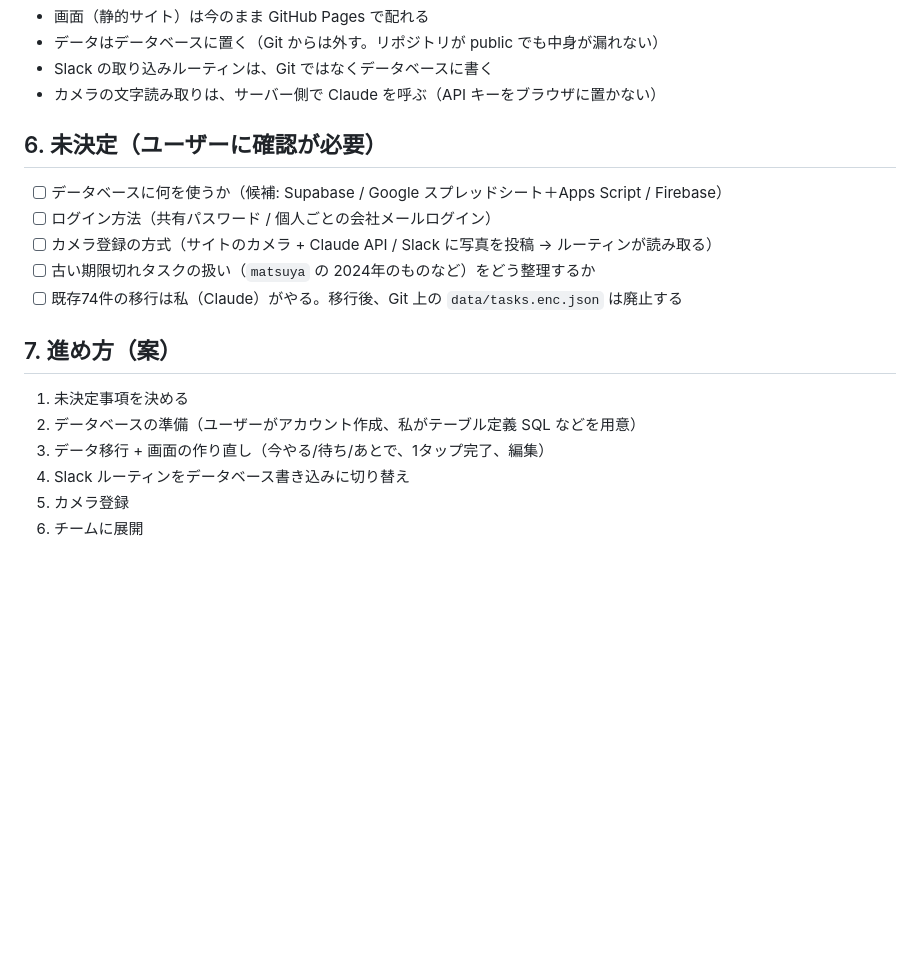
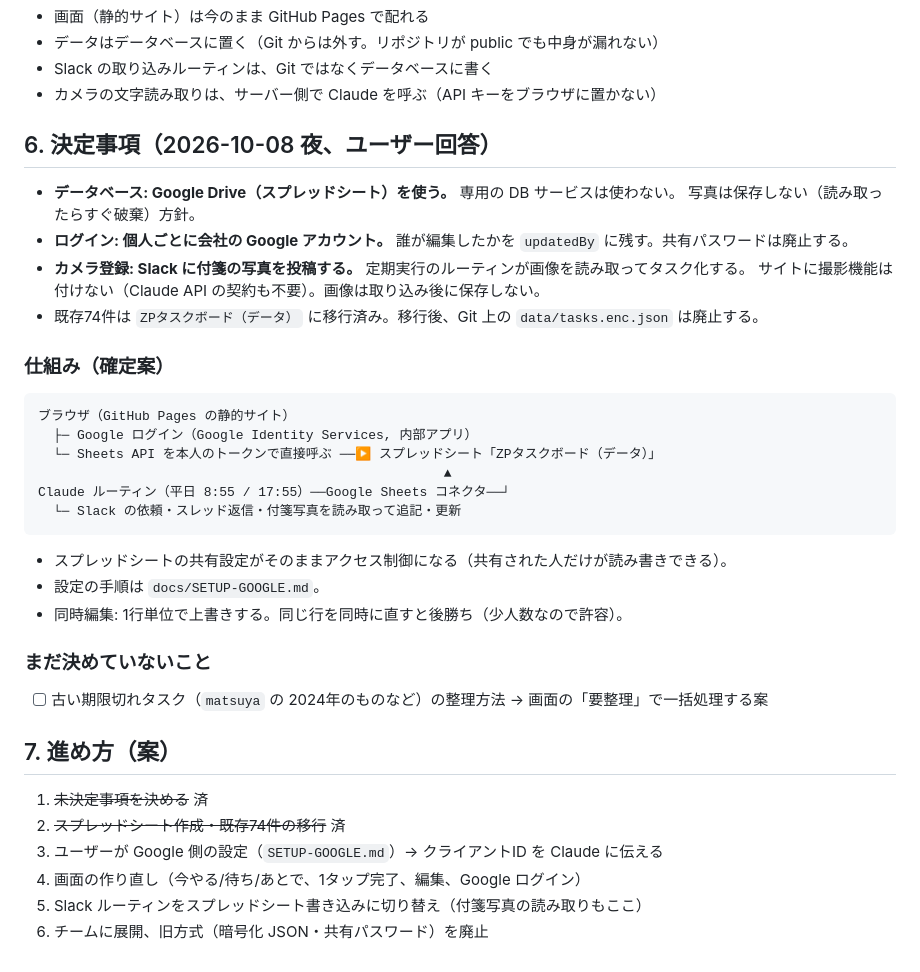
Before and after one commit to yukikasahara-droid/zp-task-board-yk, a Markdown page: docs/REQUIREMENTS.md, the part around the change. GitHub-like rendering; blank space fills up the shorter version.

Commit message:
データ置き場をGoogleスプレッドシートに決定。設定手順書と決定事項を追加
Co-Authored-By: Claude Sonnet 5.5 <noreply@anthropic.com>
Claude-Session: https://claude.ai/code/session_01Ba8LmCscwqA1NEZ5yKrVXz

````diff
--- a/docs/REQUIREMENTS.md
+++ b/docs/REQUIREMENTS.md
@@ -72,19 +72,39 @@ Git 管理の暗号化ファイルでは、同時編集が衝突し、ブラウ
 - Slack の取り込みルーティンは、Git ではなくデータベースに書く
 - カメラの文字読み取りは、サーバー側で Claude を呼ぶ（API キーをブラウザに置かない）
 
-## 6. 未決定（ユーザーに確認が必要）
+## 6. 決定事項（2026-10-08 夜、ユーザー回答）
 
-- [ ] データベースに何を使うか（候補: Supabase / Google スプレッドシート＋Apps Script / Firebase）
-- [ ] ログイン方法（共有パスワード / 個人ごとの会社メールログイン）
-- [ ] カメラ登録の方式（サイトのカメラ + Claude API / Slack に写真を投稿 → ルーティンが読み取る）
-- [ ] 古い期限切れタスクの扱い（`matsuya` の 2024年のものなど）をどう整理するか
-- [ ] 既存74件の移行は私（Claude）がやる。移行後、Git 上の `data/tasks.enc.json` は廃止する
+- **データベース: Google Drive（スプレッドシート）を使う。** 専用の DB サービスは使わない。
+  写真は保存しない（読み取ったらすぐ破棄）方針。
+- **ログイン: 個人ごとに会社の Google アカウント。** 誰が編集したかを `updatedBy` に残す。共有パスワードは廃止する。
+- **カメラ登録: Slack に付箋の写真を投稿する。** 定期実行のルーティンが画像を読み取ってタスク化する。
+  サイトに撮影機能は付けない（Claude API の契約も不要）。画像は取り込み後に保存しない。
+- 既存74件は `ZPタスクボード（データ）` に移行済み。移行後、Git 上の `data/tasks.enc.json` は廃止する。
+
+### 仕組み（確定案）
+
+```
+ブラウザ（GitHub Pages の静的サイト）
+  ├─ Google ログイン（Google Identity Services, 内部アプリ）
+  └─ Sheets API を本人のトークンで直接呼ぶ ──▶ スプレッドシート「ZPタスクボード（データ）」
+                                                    ▲
+Claude ルーティン（平日 8:55 / 17:55）──Google Sheets コネクタ──┘
+  └─ Slack の依頼・スレッド返信・付箋写真を読み取って追記・更新
+```
+
+- スプレッドシートの共有設定がそのままアクセス制御になる（共有された人だけが読み書きできる）。
+- 設定の手順は `docs/SETUP-GOOGLE.md`。
+- 同時編集: 1行単位で上書きする。同じ行を同時に直すと後勝ち（少人数なので許容）。
+
+### まだ決めていないこと
+
+- [ ] 古い期限切れタスク（`matsuya` の 2024年のものなど）の整理方法 → 画面の「要整理」で一括処理する案
 
 ## 7. 進め方（案）
 
-1. 未決定事項を決める
-2. データベースの準備（ユーザーがアカウント作成、私がテーブル定義 SQL などを用意）
-3. データ移行 + 画面の作り直し（今やる/待ち/あとで、1タップ完了、編集）
-4. Slack ルーティンをデータベース書き込みに切り替え
-5. カメラ登録
-6. チームに展開
+1. ~~未決定事項を決める~~ 済
+2. ~~スプレッドシート作成・既存74件の移行~~ 済
+3. ユーザーが Google 側の設定（`SETUP-GOOGLE.md`）→ クライアントID を Claude に伝える
+4. 画面の作り直し（今やる/待ち/あとで、1タップ完了、編集、Google ログイン）
+5. Slack ルーティンをスプレッドシート書き込みに切り替え（付箋写真の読み取りもここ）
+6. チームに展開、旧方式（暗号化 JSON・共有パスワード）を廃止
````
Also changed, not shown: docs/HANDOFF.md (+2 -1 lines), docs/SETUP-GOOGLE.md (added, +57 -0 lines).
